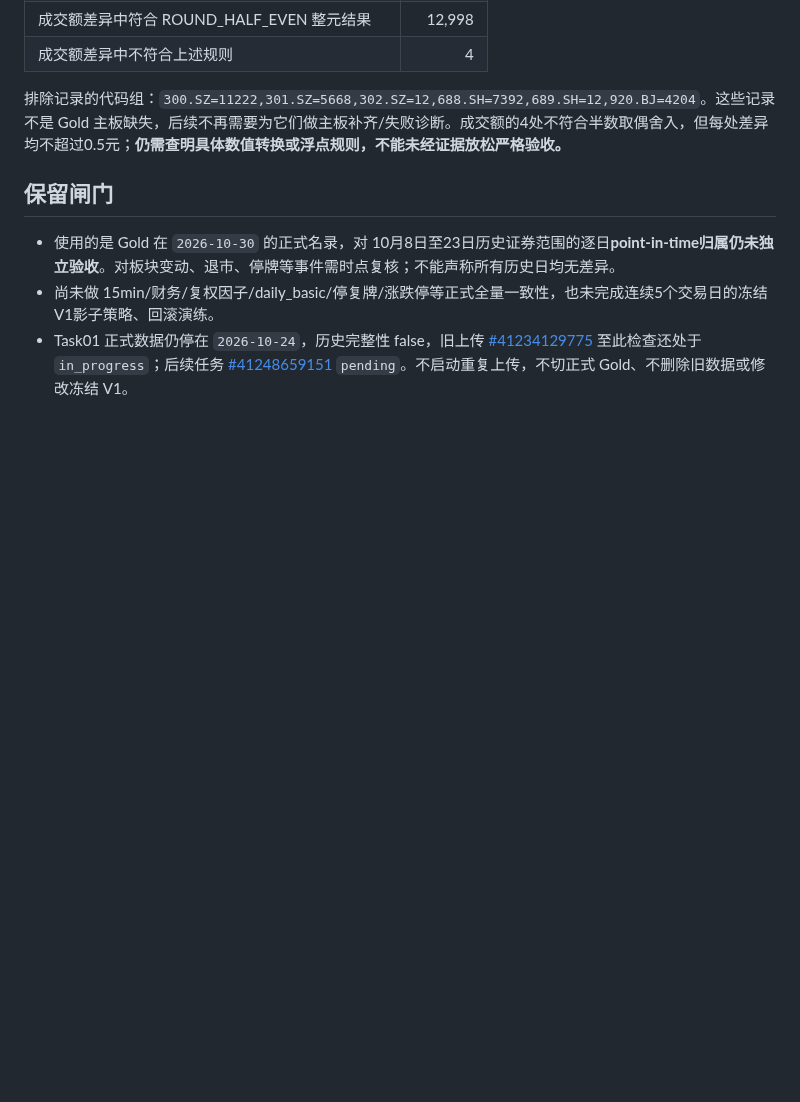
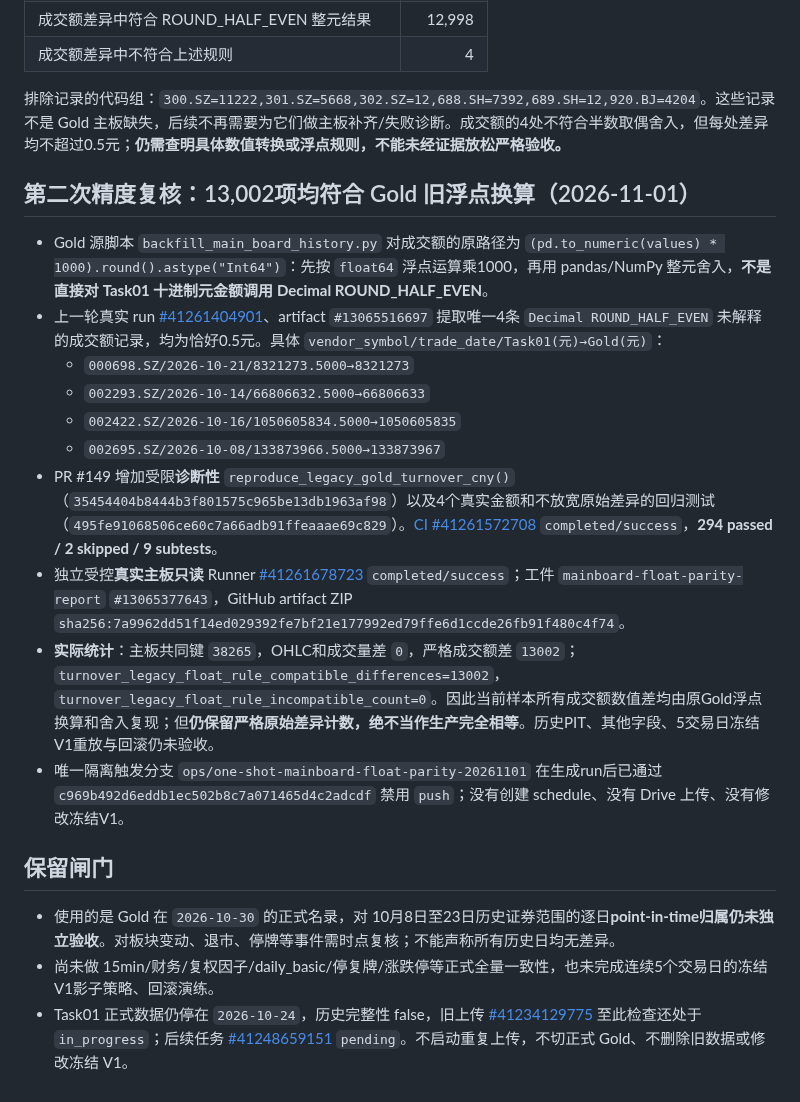
Before and after one commit to magangwwd/ashare-research-infra, a Markdown page: docs/mainboard-only-real-parquet-parity-20261101.md, the part around the change. Rendered like a GitHub page; blank space fills up the shorter version.

Commit message:
docs(mainboard): preserve real 13002-of-13002 legacy turnover rounding reconciliation receipts

```diff
--- a/docs/mainboard-only-real-parquet-parity-20261101.md
+++ b/docs/mainboard-only-real-parquet-parity-20261101.md
@@ -33,6 +33,21 @@
 
 排除记录的代码组：`300.SZ=11222,301.SZ=5668,302.SZ=12,688.SH=7392,689.SH=12,920.BJ=4204`。这些记录不是 Gold 主板缺失，后续不再需要为它们做主板补齐/失败诊断。成交额的4处不符合半数取偶舍入，但每处差异均不超过0.5元；**仍需查明具体数值转换或浮点规则，不能未经证据放松严格验收。**
 
+
+## 第二次精度复核：13,002项均符合 Gold 旧浮点换算（2026-11-01）
+
+- Gold 源脚本 `backfill_main_board_history.py` 对成交额的原路径为 `(pd.to_numeric(values) * 1000).round().astype("Int64")`：先按 `float64` 浮点运算乘1000，再用 pandas/NumPy 整元舍入，**不是直接对 Task01 十进制元金额调用 Decimal ROUND_HALF_EVEN**。
+- 上一轮真实 run [#41261404901](https://github.com/magangwwd/ashare-research-infra/actions/runs/41261404901)、artifact `#13065516697` 提取唯一4条 `Decimal ROUND_HALF_EVEN` 未解释的成交额记录，均为恰好0.5元。具体 `vendor_symbol/trade_date/Task01(元)→Gold(元)`：
+  - `000698.SZ/2026-10-21/8321273.5000→8321273`
+  - `002293.SZ/2026-10-14/66806632.5000→66806633`
+  - `002422.SZ/2026-10-16/1050605834.5000→1050605835`
+  - `002695.SZ/2026-10-08/133873966.5000→133873967`
+- PR #149 增加受限**诊断性** `reproduce_legacy_gold_turnover_cny()`（`35454404b8444b3f801575c965be13db1963af98`）以及4个真实金额和不放宽原始差异的回归测试（`495fe91068506ce60c7a66adb91ffeaaae69c829`）。[CI #41261572708](https://github.com/magangwwd/ashare-research-infra/actions/runs/41261572708) `completed/success`，**294 passed / 2 skipped / 9 subtests**。
+- 独立受控**真实主板只读** Runner [#41261678723](https://github.com/magangwwd/ashare-research-infra/actions/runs/41261678723) `completed/success`；工件 `mainboard-float-parity-report` `#13065377643`，GitHub artifact ZIP `sha256:7a9962dd51f14ed029392fe7bf21e177992ed79ffe6d1ccde26fb91f480c4f74`。
+- **实际统计**：主板共同键 `38265`，OHLC和成交量差 `0`，严格成交额差 `13002`；`turnover_legacy_float_rule_compatible_differences=13002`，`turnover_legacy_float_rule_incompatible_count=0`。因此当前样本所有成交额数值差均由原Gold浮点换算和舍入复现；但**仍保留严格原始差异计数，绝不当作生产完全相等**。历史PIT、其他字段、5交易日冻结V1重放与回滚仍未验收。
+- 唯一隔离触发分支 `ops/one-shot-mainboard-float-parity-20261101` 在生成run后已通过 `c969b492d6eddb1ec502b8c7a071465d4c2adcdf` 禁用 `push`；没有创建 schedule、没有 Drive 上传、没有修改冻结V1。
+
+
 ## 保留闸门
 
 - 使用的是 Gold 在 `2026-10-30` 的正式名录，对 10月8日至23日历史证券范围的逐日**point-in-time归属仍未独立验收**。对板块变动、退市、停牌等事件需时点复核；不能声称所有历史日均无差异。
```
